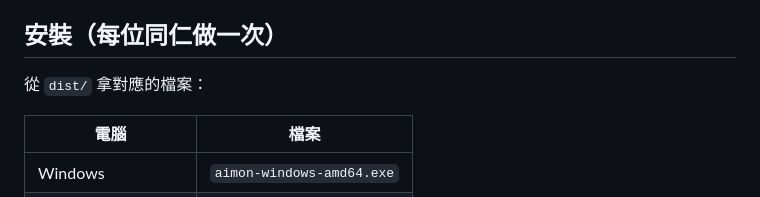
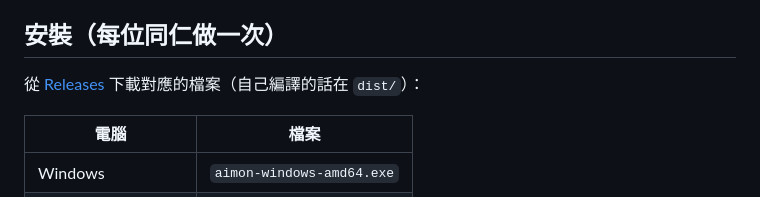
Before and after one commit to youllook/ai-session-monitor, a Markdown page: README.md, the part around the change. Drawn GitHub-style.

Commit message:
README：下載改指向 GitHub Releases
Co-Authored-By: Claude Opus 5.5 <noreply@anthropic.com>

```diff
--- a/README.md
+++ b/README.md
@@ -23,7 +23,7 @@
 
 ## 安裝（每位同仁做一次）
 
-從 `dist/` 拿對應的檔案：
+從 [Releases](https://github.com/youllook/ai-session-monitor/releases/latest) 下載對應的檔案（自己編譯的話在 `dist/`）：
 
 | 電腦 | 檔案 |
 |---|---|
```
